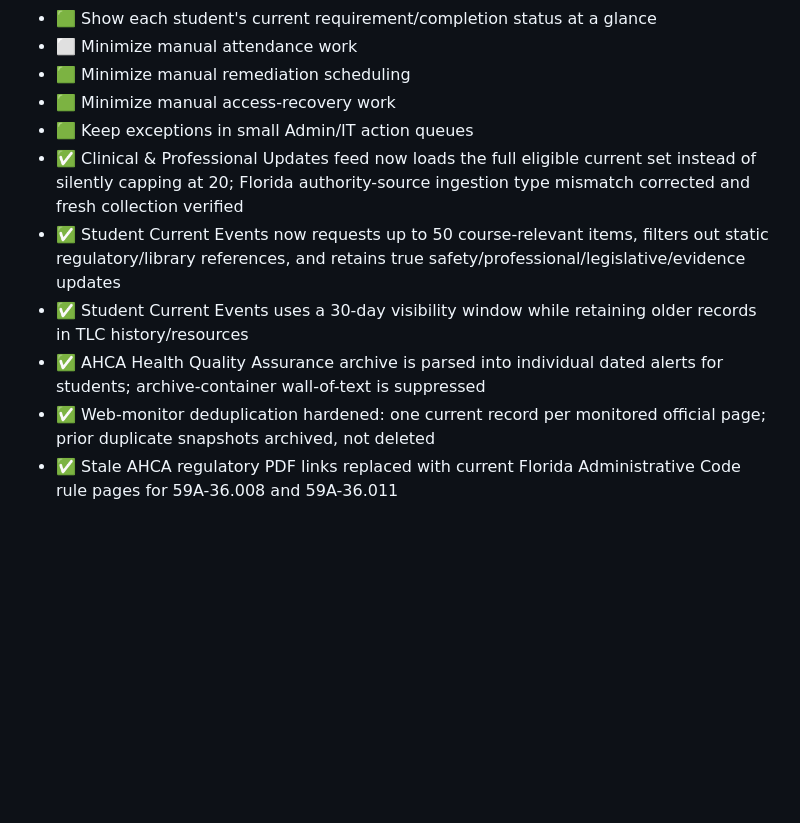
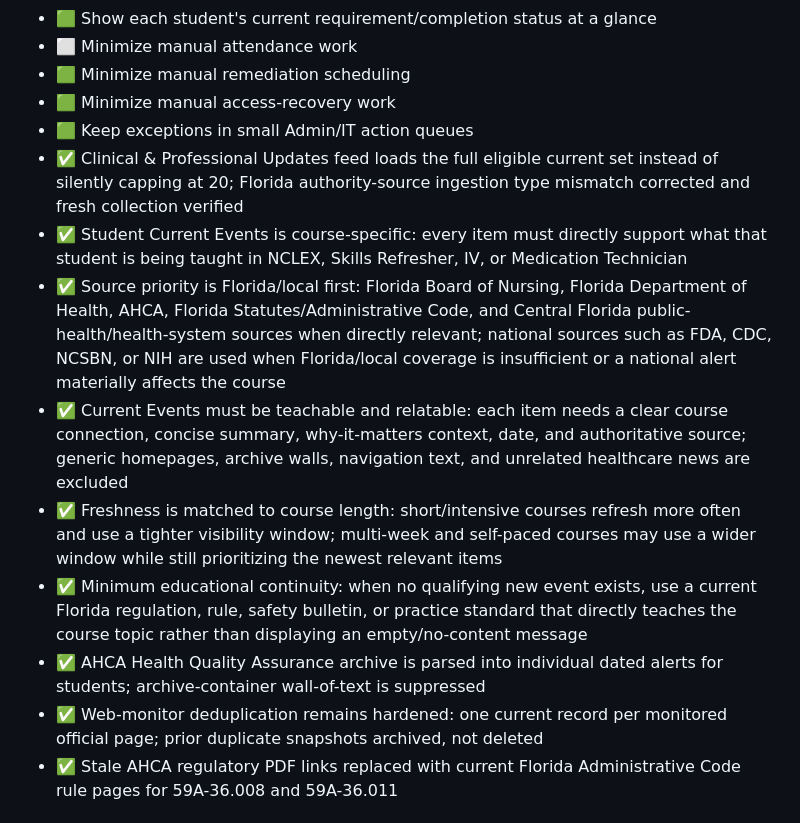
Before and after one commit to dixonlisa101-gif/itasa-hub-deploy, a Markdown page: TLC_IMPLEMENTATION_TRACKER.md, the part around the change. Drawn GitHub-style; blank space fills up the shorter version.

Commit message:
Formalize course-specific Current Events standard

```diff
--- a/TLC_IMPLEMENTATION_TRACKER.md
+++ b/TLC_IMPLEMENTATION_TRACKER.md
@@ -107,11 +107,14 @@ Status key: ⬜ Not Started · 🟨 In Progress · 🟩 Built · ✅ Tested/Veri
 - 🟩 Minimize manual remediation scheduling
 - 🟩 Minimize manual access-recovery work
 - 🟩 Keep exceptions in small Admin/IT action queues
-- ✅ Clinical & Professional Updates feed now loads the full eligible current set instead of silently capping at 20; Florida authority-source ingestion type mismatch corrected and fresh collection verified
-- ✅ Student Current Events now requests up to 50 course-relevant items, filters out static regulatory/library references, and retains true safety/professional/legislative/evidence updates
-- ✅ Student Current Events uses a 30-day visibility window while retaining older records in TLC history/resources
+- ✅ Clinical & Professional Updates feed loads the full eligible current set instead of silently capping at 20; Florida authority-source ingestion type mismatch corrected and fresh collection verified
+- ✅ Student Current Events is course-specific: every item must directly support what that student is being taught in NCLEX, Skills Refresher, IV, or Medication Technician
+- ✅ Source priority is Florida/local first: Florida Board of Nursing, Florida Department of Health, AHCA, Florida Statutes/Administrative Code, and Central Florida public-health/health-system sources when directly relevant; national sources such as FDA, CDC, NCSBN, or NIH are used when Florida/local coverage is insufficient or a national alert materially affects the course
+- ✅ Current Events must be teachable and relatable: each item needs a clear course connection, concise summary, why-it-matters context, date, and authoritative source; generic homepages, archive walls, navigation text, and unrelated healthcare news are excluded
+- ✅ Freshness is matched to course length: short/intensive courses refresh more often and use a tighter visibility window; multi-week and self-paced courses may use a wider window while still prioritizing the newest relevant items
+- ✅ Minimum educational continuity: when no qualifying new event exists, use a current Florida regulation, rule, safety bulletin, or practice standard that directly teaches the course topic rather than displaying an empty/no-content message
 - ✅ AHCA Health Quality Assurance archive is parsed into individual dated alerts for students; archive-container wall-of-text is suppressed
-- ✅ Web-monitor deduplication hardened: one current record per monitored official page; prior duplicate snapshots archived, not deleted
+- ✅ Web-monitor deduplication remains hardened: one current record per monitored official page; prior duplicate snapshots archived, not deleted
 - ✅ Stale AHCA regulatory PDF links replaced with current Florida Administrative Code rule pages for 59A-36.008 and 59A-36.011
 
 ## 9. Verification Discipline
```
